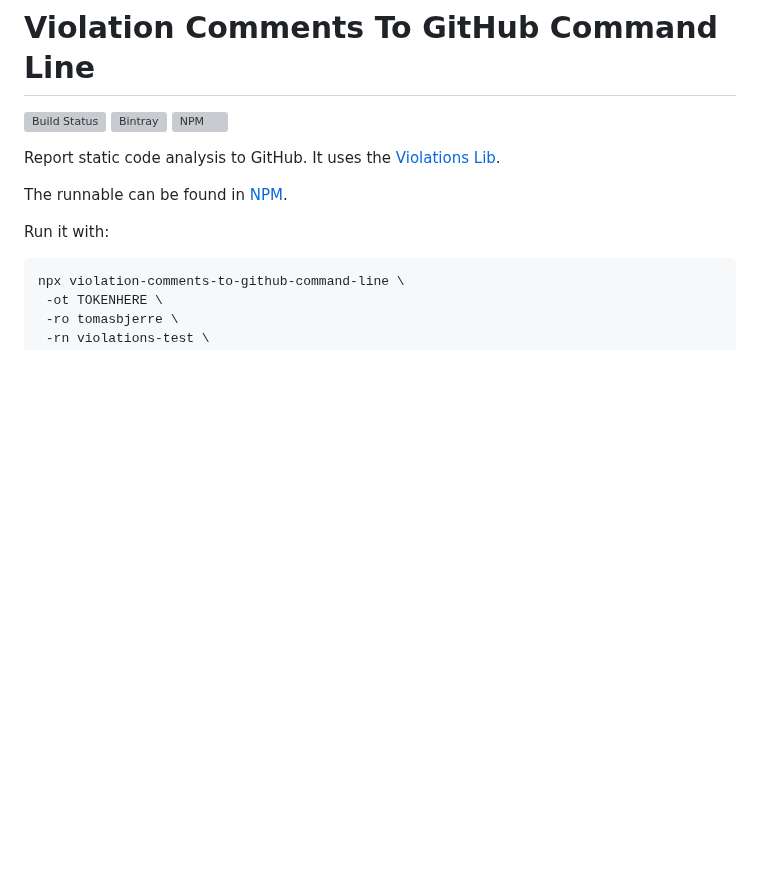
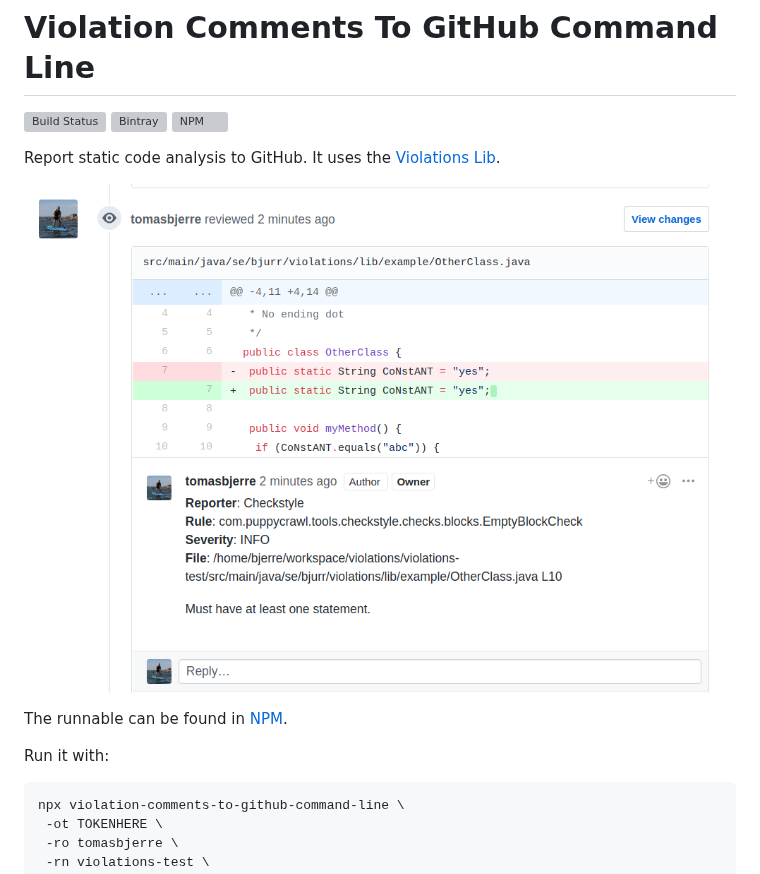
Before and after one commit to tomasbjerre/violation-comments-to-github-command-line, a Markdown page: README.md, the part around the change. Drawn GitHub-style; pictures changed too: github-comment.png (added); blank space fills up the shorter version; grey boxes are pictures that could not be loaded.

```diff
--- a/README.md
+++ b/README.md
@@ -5,6 +5,8 @@
 [![NPM](https://img.shields.io/npm/v/violation-comments-to-github-command-line.svg?style=flat-square) ](https://www.npmjs.com/package/violation-comments-to-github-command-line)
 
 Report static code analysis to GitHub. It uses the [Violations Lib](https://github.com/tomasbjerre/violations-lib).
+
+![GitHub Comment](/github-comment.png)
 
 The runnable can be found in [NPM](https://www.npmjs.com/package/violation-comments-to-github-command-line).
 
```
